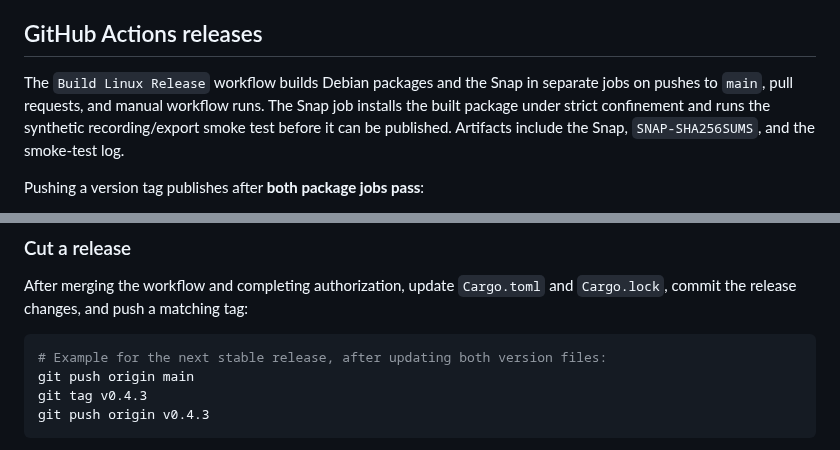
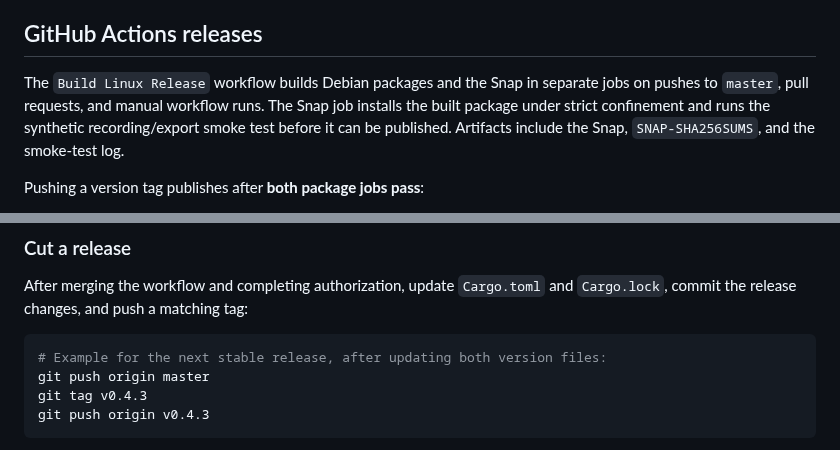
Before and after one commit to FarhanAliRaza/Lahza, a Markdown page: packaging/SNAP.md, 2 parts joined by grey strips. Rendered like a GitHub page.

````diff
--- a/packaging/SNAP.md
+++ b/packaging/SNAP.md
@@ -78,7 +78,7 @@ Host unit tests alone do not verify Snap confinement or desktop permissions.
 ## GitHub Actions releases
 
 The `Build Linux Release` workflow builds Debian packages and the Snap in
-separate jobs on pushes to `main`, pull requests, and manual workflow runs.
+separate jobs on pushes to `master`, pull requests, and manual workflow runs.
 The Snap job installs the built package under strict confinement and runs the
 synthetic recording/export smoke test before it can be published. Artifacts
 include the Snap, `SNAP-SHA256SUMS`, and the smoke-test log.
@@ -119,7 +119,7 @@ and `Cargo.lock`, commit the release changes, and push a matching tag:
 
 ```bash
 # Example for the next stable release, after updating both version files:
-git push origin main
+git push origin master
 git tag v0.4.3
 git push origin v0.4.3
 ```
````
Also changed, not shown: README.md (+4 -4 lines), packaging/RELEASE-NOTES.md (+21 -11 lines), Lahza.png, 8 other files.
